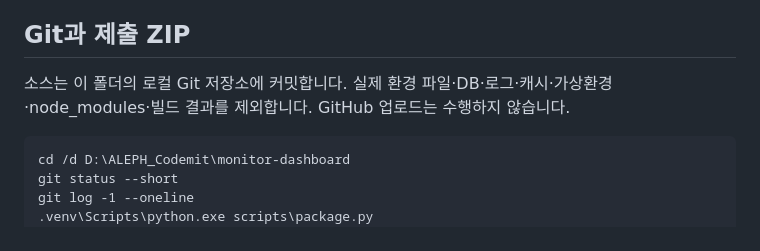
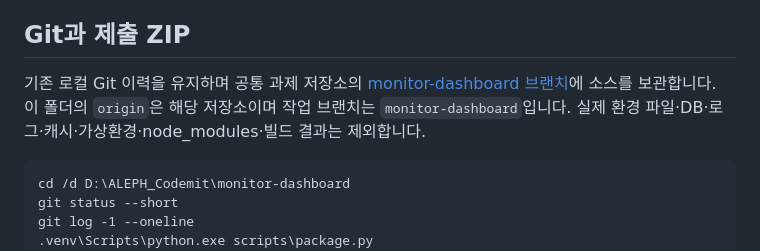
Before and after one commit to Miko351/ALEPH-CODEMIT-ASSIGNMENTS, a Markdown page: README.md, the part around the change. Rendered like a GitHub page.

Commit message:
Document shared assignment repository and monitor-dashboard branch

````diff
--- a/README.md
+++ b/README.md
@@ -215,7 +215,7 @@ API 테스트는 기존 CRUD·오류·기록 수집·데이터 유지 외에 처
 
 ## Git과 제출 ZIP
 
-소스는 이 폴더의 로컬 Git 저장소에 커밋합니다. 실제 환경 파일·DB·로그·캐시·가상환경·node_modules·빌드 결과를 제외합니다. GitHub 업로드는 수행하지 않습니다.
+기존 로컬 Git 이력을 유지하며 공통 과제 저장소의 [monitor-dashboard 브랜치](https://github.com/Miko351/ALEPH-CODEMIT-ASSIGNMENTS/tree/monitor-dashboard)에 소스를 보관합니다. 이 폴더의 `origin`은 해당 저장소이며 작업 브랜치는 `monitor-dashboard`입니다. 실제 환경 파일·DB·로그·캐시·가상환경·node_modules·빌드 결과는 제외합니다.
 
 ```cmd
 cd /d D:\ALEPH_Codemit\monitor-dashboard
````
